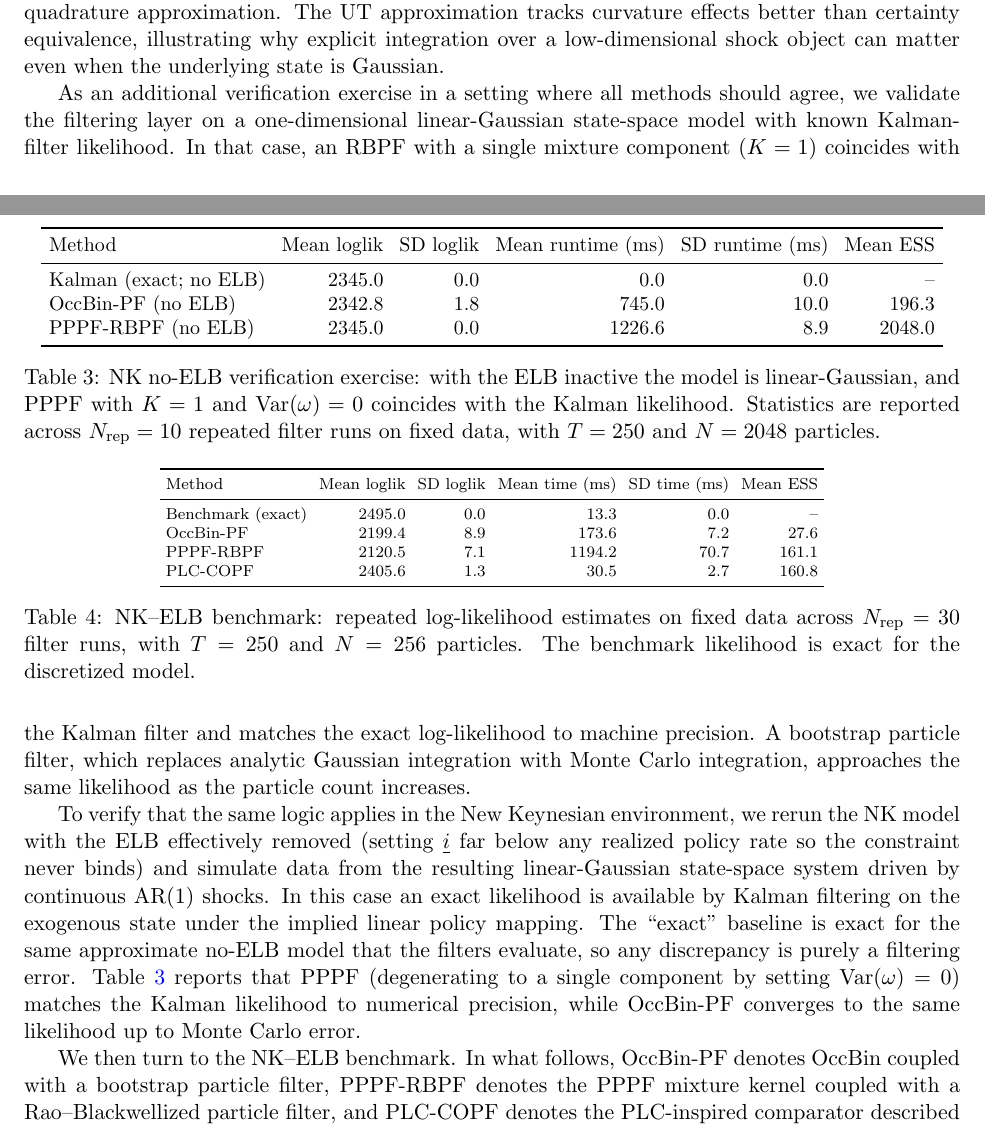
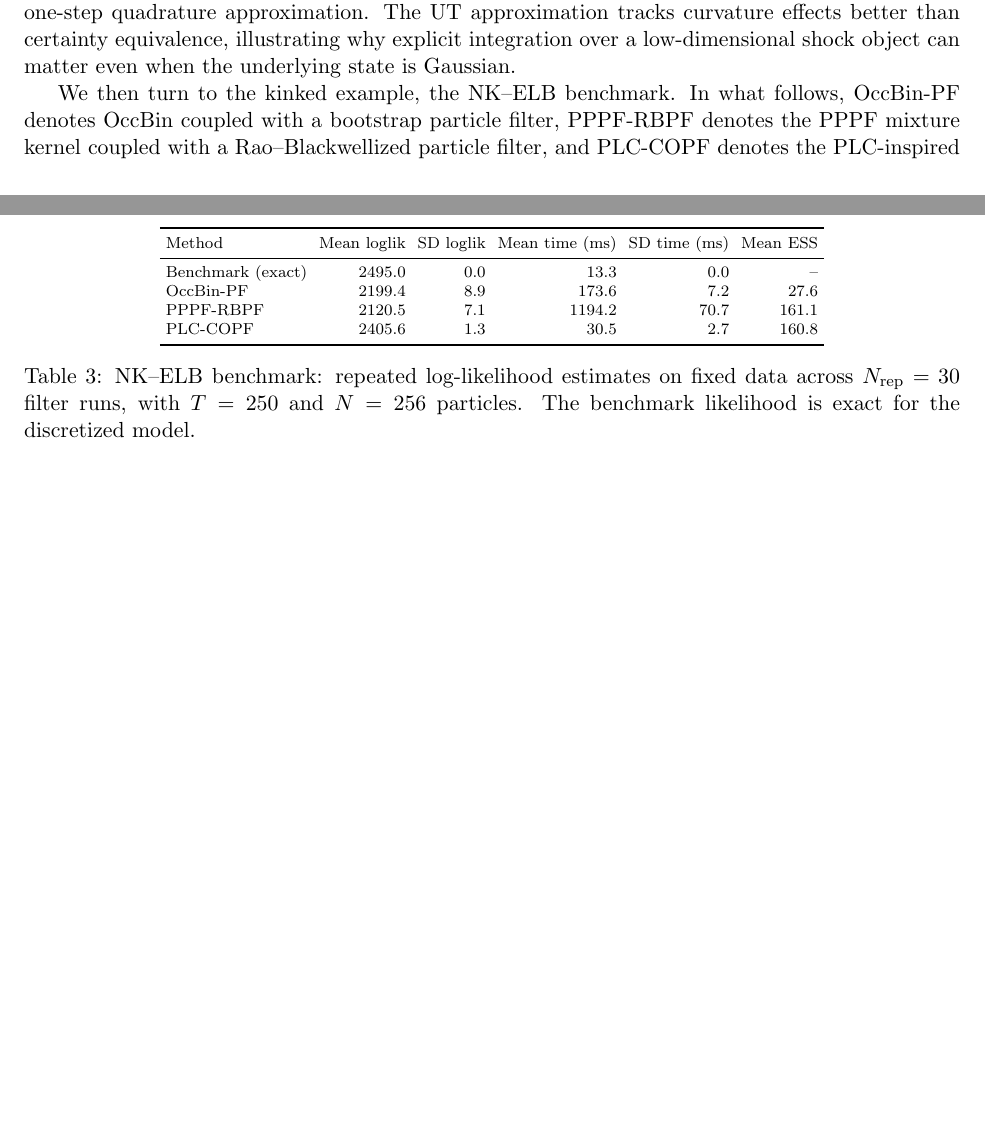
Before and after one commit to eph/path-perturb-pf-2, a LaTeX paper (paper/ppf_paper_v2.tex): two parts of pages 14 and 15 of 20 before the commit and two parts of pages 14 and 15 of 19 after it, joined at a grey line, cut so that both start at the same text, the shorter picture padded with empty space. Compiled offline with pdfLaTeX.

Commit message:
Restructure paper around two core examples

```diff
--- a/paper/ppf_paper_v2.tex
+++ b/paper/ppf_paper_v2.tex
@@ -694,33 +695,7 @@ The UT approximation tracks curvature effects better than certainty equivalence,
 \label{fig:burnside_irf}
 \end{figure}
 
-As an additional verification exercise in a setting where all methods should agree, we validate the filtering layer on a one-dimensional linear-Gaussian state-space model with known Kalman-filter likelihood.
-In that case, an RBPF with a single mixture component ($K=1$) coincides with the Kalman filter and matches the exact log-likelihood to machine precision.
-A bootstrap particle filter, which replaces analytic Gaussian integration with Monte Carlo integration, approaches the same likelihood as the particle count increases.
-
-To verify that the same logic applies in the New Keynesian environment, we rerun the NK model with the ELB effectively removed (setting $\underline i$ far below any realized policy rate so the constraint never binds) and simulate data from the resulting linear-Gaussian state-space system driven by continuous AR(1) shocks.
-In this case an exact likelihood is available by Kalman filtering on the exogenous state under the implied linear policy mapping.
-The ``exact'' baseline is exact for the same approximate no-ELB model that the filters evaluate, so any discrepancy is purely a filtering error.
-Table~\ref{tab:nk_no_elb_verification} reports that PPPF (degenerating to a single component by setting $\Var(\omega)=0$) matches the Kalman likelihood to numerical precision, while OccBin-PF converges to the same likelihood up to Monte Carlo error.
-
-\begin{table}[t]
-\centering
-\small
-\setlength{\tabcolsep}{4pt}
-\begin{tabular}{lrrrrr}
-\toprule
-Method & Mean loglik & SD loglik & Mean runtime (ms) & SD runtime (ms) & Mean ESS \\
-\midrule
-Kalman (exact; no ELB) & 2345.0 & 0.0 & 0.0 & 0.0 & -- \\
-OccBin-PF (no ELB) & 2342.8 & 1.8 & 745.0 & 10.0 & 196.3 \\
-PPPF-RBPF (no ELB) & 2345.0 & 0.0 & 1226.6 & 8.9 & 2048.0 \\
-\bottomrule
-\end{tabular}
-\caption{NK no-ELB verification exercise: with the ELB inactive the model is linear-Gaussian, and PPPF with $K=1$ and $\Var(\omega)=0$ coincides with the Kalman likelihood. Statistics are reported across $N_{\mathrm{rep}}=10$ repeated filter runs on fixed data, with $T=250$ and $N=2048$ particles.}
-\label{tab:nk_no_elb_verification}
-\end{table}
-
-We then turn to the NK--ELB benchmark.
+We then turn to the kinked example, the NK--ELB benchmark.
 In what follows, OccBin-PF denotes OccBin coupled with a bootstrap particle filter, PPPF-RBPF denotes the PPPF mixture kernel coupled with a Rao--Blackwellized particle filter, and PLC-COPF denotes the PLC-inspired comparator described above.
 Table~\ref{tab:nk_summary} reports summary statistics from the benchmark comparison.
 We simulate data from the discretized global benchmark and compute its exact likelihood by the HMM forward algorithm described above.
```
Also changed, not shown: paper/ppf_paper_v2.pdf, paper/ppf_paper_v2.tex (13 more changed lines).
